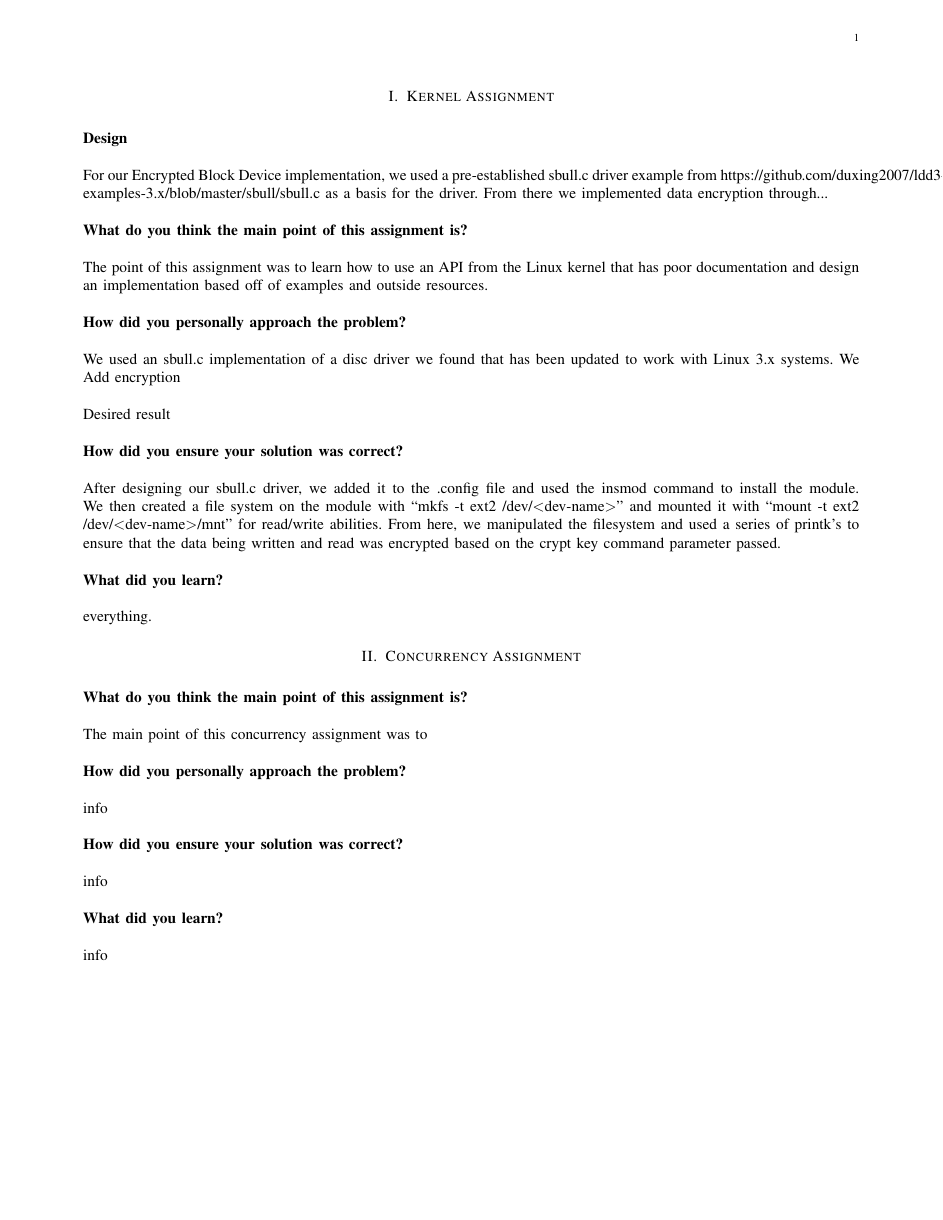
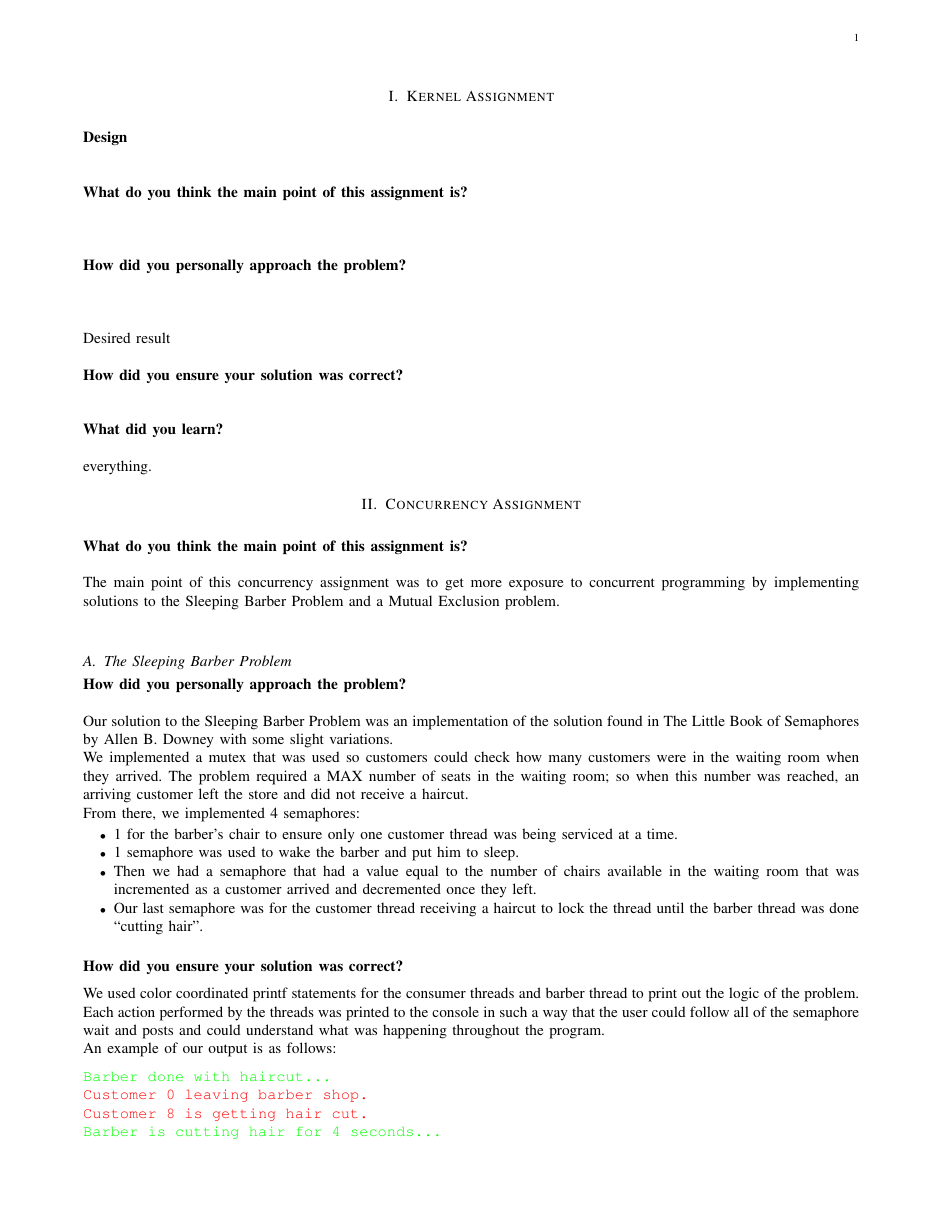
Before and after one commit to DSchroederOSU/CS444-Group_11_05, a LaTeX problem sheet (Assignment4/Assignment4.tex): page 2 of 3 before the commit and page 2 of 4 after it. Compiled offline with LaTeX, dvips and Ghostscript; a missing font is replaced by an installed copy or a similar font; a LaTeX package or settings file that is missing is left out.

Commit message:
concurrency writeup

```diff
--- a/Assignment4/Assignment4.tex
+++ b/Assignment4/Assignment4.tex
@@ -35,8 +35,8 @@
   urlcolor = black,
   pdfauthor = {\name},
   pdfkeywords = {cs444},
-  pdftitle = {CS 444 Assignment III: I/O Elevators},
-  pdfsubject = {CS 444 Assignment 3},
+  pdftitle = {CS 444 Assignment IV: The Slob Slab},
+  pdfsubject = {CS 444 Assignment 4},
   pdfpagemode = UseNone
 }
 
@@ -64,7 +64,7 @@ This document is a summary of Assignment 3 for CS 444 Operating Systems II at Or
 
 \medskip
 
-\noindent For our Encrypted Block Device implementation, we used a pre-established sbull.c driver example from {https://github.com/duxing2007/ldd3-examples-3.x/blob/master/sbull/sbull.c} as a basis for the driver. From there we implemented data encryption through...
+\noindent
 
 \bigskip
 
@@ -73,7 +73,7 @@ This document is a summary of Assignment 3 for CS 444 Operating Systems II at Or
 
 \medskip
 
-\noindent The point of this assignment was to learn how to use an API from the Linux kernel that has poor documentation and design an implementation based off of examples and outside resources.
+\noindent
 \bigskip
 
 \noindent\textbf{How did you personally approach the problem?}
@@ -81,7 +81,7 @@ This document is a summary of Assignment 3 for CS 444 Operating Systems II at Or
 
 \medskip
 
-\noindent We used an sbull.c implementation of a disc driver we found that has been updated to work with Linux 3.x systems. We {Add encryption}
+\noindent
 \medskip
 
 \medskip
@@ -95,7 +95,7 @@ This document is a summary of Assignment 3 for CS 444 Operating Systems II at Or
 
 \medskip
 
-\noindent After designing our sbull.c driver, we added it to the .config file and used the insmod command to install the module. We then created a file system on the module with ``mkfs -t ext2 /dev/\textless dev-name\textgreater'' and mounted it with ``mount -t ext2 /dev/\textless dev-name\textgreater /mnt'' for read/write abilities. From here, we manipulated the filesystem and used a series of printk's to ensure that the data being written and read was encrypted based on the crypt key command parameter passed.
+\noindent
 
 \bigskip
 
@@ -114,22 +114,37 @@ This document is a summary of Assignment 3 for CS 444 Operating Systems II at Or
 
 \medskip
 
-\noindent The main point of this concurrency assignment was to
+\noindent The main point of this concurrency assignment was to get more exposure to concurrent programming by implementing solutions to the Sleeping Barber Problem and a Mutual Exclusion problem.
 
 \bigskip
 
+\subsection{The Sleeping Barber Problem}
 \noindent\textbf{How did you personally approach the problem?}
 \medskip
 
 \medskip
 
-\noindent info
+\noindent Our solution to the Sleeping Barber Problem was an implementation of the solution found in The Little Book of Semaphores by Allen B. Downey with some slight variations.\\
+We implemented a mutex that was used so customers could check how many customers were in the waiting room when they arrived. The problem required a MAX number of seats in the waiting room; so when this number was reached, an arriving customer left the store and did not receive a haircut.\\
+From there, we implemented 4 semaphores:
+\begin{itemize}
+\item 1 for the barber's chair to ensure only one customer thread was being serviced at a time.
+\item 1 semaphore was used to wake the barber and put him to sleep.
+\item Then we had a semaphore that had a value equal to the number of chairs available in the waiting room that was incremented as a customer arrived and decremented once they left.
+\item Our last semaphore was for the customer thread receiving a haircut to lock the thread until the barber thread was done ``cutting hair''.
+\end{itemize}
 
 \bigskip
 
 \noindent\textbf{How did you ensure your solution was correct?}
 \medskip
 
-\medskip
+\noindent We used color coordinated printf statements for the consumer threads and barber thread to print out the logic of the problem. Each action performed by the threads was printed to the console in such a way that the user could follow all of the semaphore wait and posts and could understand what was happening throughout the program.\\
+\medskip An example of our output is as follows:
 
-\noindent info
+{\fontfamily{pcr}\selectfont
+\noindent \textcolor{green}{Barber done with haircut...}\\
+\textcolor{red}{Customer 0 leaving barber shop.}\\
+\textcolor{red}{Customer 8 is getting hair cut.}\\
+\textcolor{green}{Barber is cutting hair for 4 seconds...}\\
+\textcolor{green}{Barber done with haircut...}\\
@@ -140,4 +166,3 @@ This document is a summary of Assignment 3 for CS 444 Operating Systems II at Or
 
 \medskip
 
-\noindent info
```
Also changed, not shown: Assignment4/Assignment4.tex (35 more changed lines).
